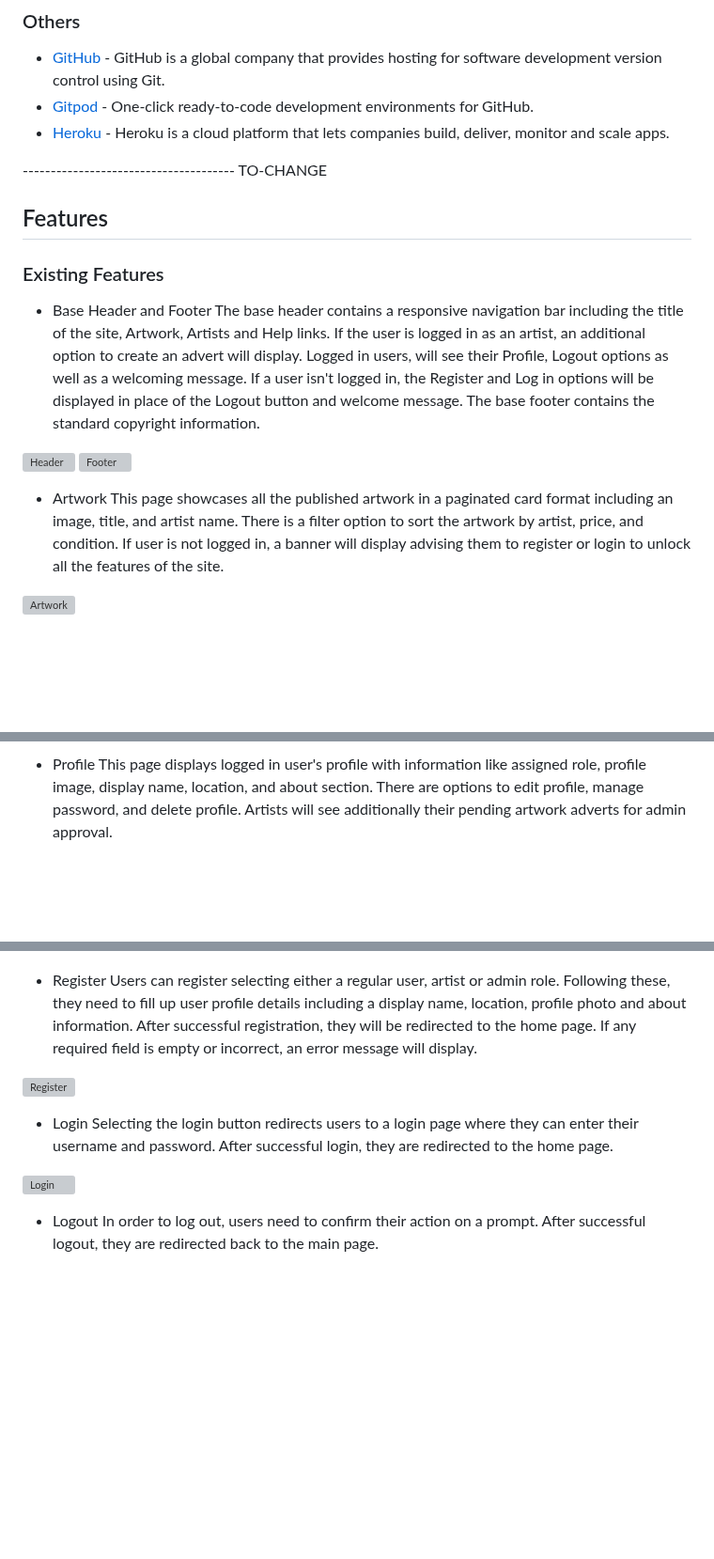
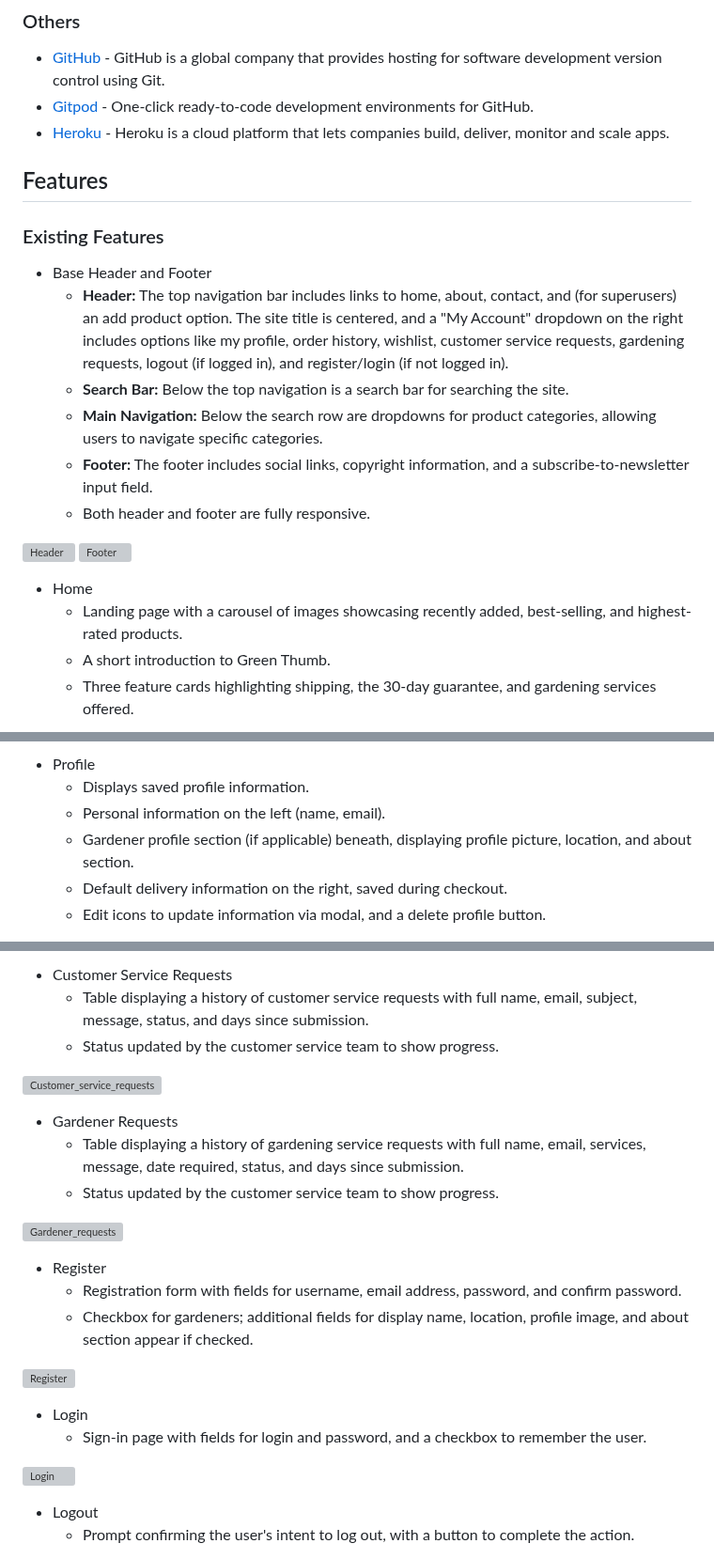
Before and after one commit to olliesharp5/green-thumb, a Markdown page: README.md, 3 parts joined by grey strips. Shown at 94% size. Drawn GitHub-style; blank space fills up the shorter version; grey boxes are pictures that could not be loaded.

```diff
--- a/README.md
+++ b/README.md
@@ -372,13 +372,14 @@ The website is designed using following technologies: HTML, CSS, Bootstrap, Java
 * [Heroku](https://dashboard.heroku.com/) - Heroku is a cloud platform that lets companies build, deliver, monitor and scale apps.
 
 
-
--------------------------------------- TO-CHANGE
-
 ## Features
 
 ### Existing Features
 
 * Base Header and Footer
-The base header contains a responsive navigation bar including the title of the site, Artwork, Artists and Help links.  If the user is logged in as an artist, an additional option to create an advert will display. Logged in users, will see their Profile, Logout options as well as a welcoming message. If a user isn't logged in, the Register and Log in options will be displayed in place of the Logout button and welcome message. The base footer contains the standard copyright information.
+   - **Header:** The top navigation bar includes links to home, about, contact, and (for superusers) an add product option. The site title is centered, and a "My Account" dropdown on the right includes options like my profile, order history, wishlist, customer service requests, gardening requests, logout (if logged in), and register/login (if not logged in).
+   - **Search Bar:** Below the top navigation is a search bar for searching the site.
+   - **Main Navigation:** Below the search row are dropdowns for product categories, allowing users to navigate specific categories.
+   - **Footer:** The footer includes social links, copyright information, and a subscribe-to-newsletter input field.
+   - Both header and footer are fully responsive.
 
@@ -387,6 +388,7 @@ The base header contains a responsive navigation bar including the title of the
 
-* Artwork
-This page showcases all the published artwork in a paginated card format including an image, title, and artist name. There is a filter option to sort the artwork by artist, price, and condition. If user is not logged in, a banner will display advising them to register or login to unlock all the features of the site.
 
-![Artwork](/assets/readme-assets/screenshot_artwork.png)
+* Home
+   - Landing page with a carousel of images showcasing recently added, best-selling, and highest-rated products.
+   - A short introduction to Green Thumb.
+   - Three feature cards highlighting shipping, the 30-day guarantee, and gardening services offered.
 
@@ -412,4 +487,8 @@ This page contains a form for users to submit customer service requests, which a
 
 * Profile
-This page displays logged in user's profile with information like assigned role, profile image, display name, location, and about section. There are options to edit profile, manage password, and delete profile. Artists will see additionally their pending artwork adverts for admin approval.
+    - Displays saved profile information.
+    - Personal information on the left (name, email).
+    - Gardener profile section (if applicable) beneath, displaying profile picture, location, and about section.
+    - Default delivery information on the right, saved during checkout.
+    - Edit icons to update information via modal, and a delete profile button.
 
@@ -417,4 +510,18 @@ This page displays logged in user's profile with information like assigned role,
+* Customer Service Requests
+    - Table displaying a history of customer service requests with full name, email, subject, message, status, and days since submission.
+    - Status updated by the customer service team to show progress.
+
+![Customer_service_requests](LINK)
+
+
+* Gardener Requests
+    - Table displaying a history of gardening service requests with full name, email, services, message, date required, status, and days since submission.
+    - Status updated by the customer service team to show progress.
+
+![Gardener_requests](LINK)
+
 
 * Register
-Users can register selecting either a regular user, artist or admin role. Following these, they need to fill up user profile details including a display name, location, profile photo and about information. After successful registration, they will be redirected to the home page. If any required field is empty or incorrect, an error message will display.
+    - Registration form with fields for username, email address, password, and confirm password.
+    - Checkbox for gardeners; additional fields for display name, location, profile image, and about section appear if checked.
 
@@ -422,4 +530,4 @@ Users can register selecting either a regular user, artist or admin role. Follow
 
 * Login
-Selecting the login button redirects users to a login page where they can enter their username and password. After successful login, they are redirected to the home page.
+    - Sign-in page with fields for login and password, and a checkbox to remember the user.
 
@@ -427,4 +536,4 @@ Selecting the login button redirects users to a login page where they can enter
 
 * Logout
-In order to log out, users need to confirm their action on a prompt. After successful logout, they are redirected back to the main page.
+    - Prompt confirming the user's intent to log out, with a button to complete the action.
 
```
Also changed, not shown: other parts of README.md (+150 -23 lines).
